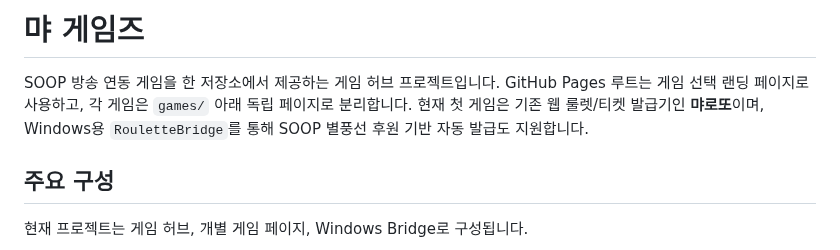
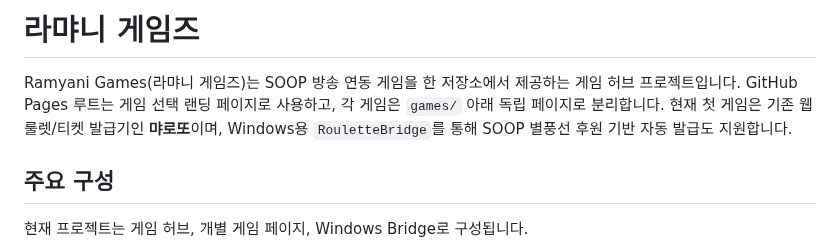
Before and after one commit to playCosmos/Roulette, a Markdown page: README.md, the part around the change. Drawn GitHub-style.

Commit message:
docs: rename hub brand to Ramyani Games

```diff
--- a/README.md
+++ b/README.md
@@ -1,6 +1,6 @@
-# 먀 게임즈
+# 라먀니 게임즈
 
-SOOP 방송 연동 게임을 한 저장소에서 제공하는 게임 허브 프로젝트입니다. GitHub Pages 루트는 게임 선택 랜딩 페이지로 사용하고, 각 게임은 `games/` 아래 독립 페이지로 분리합니다. 현재 첫 게임은 기존 웹 룰렛/티켓 발급기인 **먀로또**이며, Windows용 `RouletteBridge`를 통해 SOOP 별풍선 후원 기반 자동 발급도 지원합니다.
+Ramyani Games(라먀니 게임즈)는 SOOP 방송 연동 게임을 한 저장소에서 제공하는 게임 허브 프로젝트입니다. GitHub Pages 루트는 게임 선택 랜딩 페이지로 사용하고, 각 게임은 `games/` 아래 독립 페이지로 분리합니다. 현재 첫 게임은 기존 웹 룰렛/티켓 발급기인 **먀로또**이며, Windows용 `RouletteBridge`를 통해 SOOP 별풍선 후원 기반 자동 발급도 지원합니다.
 
 ## 주요 구성
 
```
